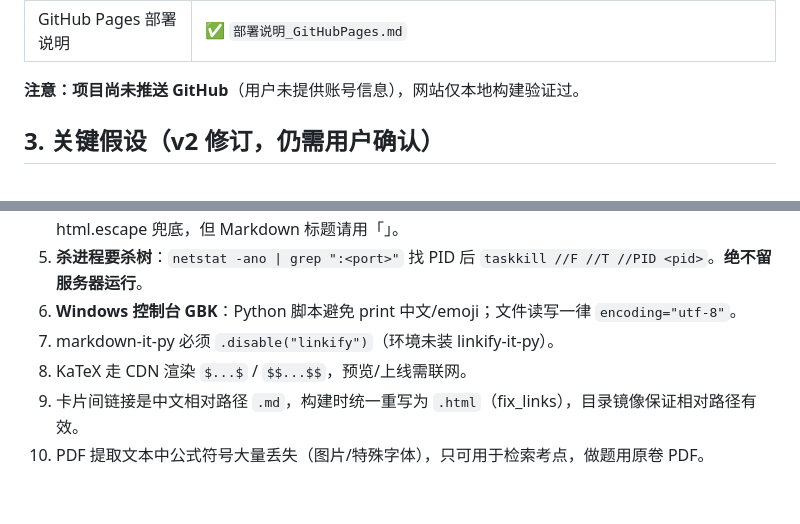
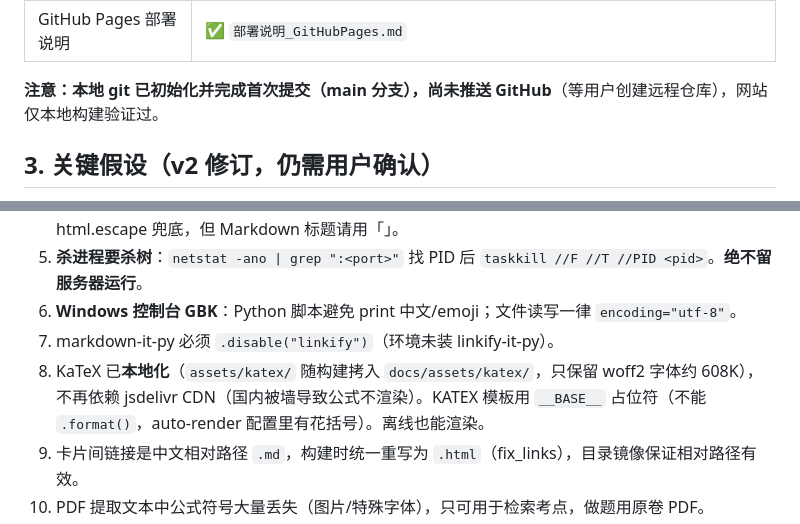
Before and after one commit to goodniuniu/shenyue-physics, a Markdown page: HANDOFF_交接文件.md, 2 parts joined by grey strips. Rendered like a GitHub page; blank space fills up the shorter version.

Commit message:
更新交接文件：KaTeX 本地化说明

```diff
--- a/HANDOFF_交接文件.md
+++ b/HANDOFF_交接文件.md
@@ -28,7 +28,7 @@
 | vite 中文路径 GBK 修复 + HTML 标题转义修复 | ✅ `vite.config.js`、`build_site.py`（page_html 已加 html.escape） |
 | GitHub Pages 部署说明 | ✅ `部署说明_GitHubPages.md` |
 
-**注意：项目尚未推送 GitHub**（用户未提供账号信息），网站仅本地构建验证过。
+**注意：本地 git 已初始化并完成首次提交（main 分支），尚未推送 GitHub**（等用户创建远程仓库），网站仅本地构建验证过。
 
 ## 3. 关键假设（v2 修订，仍需用户确认）
 
@@ -72,7 +72,7 @@ package.json                        # dev: vite docs --config vite.config.js
 5. **杀进程要杀树**：`netstat -ano | grep ":<port>"` 找 PID 后 `taskkill //F //T //PID <pid>`。**绝不留服务器运行**。
 6. **Windows 控制台 GBK**：Python 脚本避免 print 中文/emoji；文件读写一律 `encoding="utf-8"`。
 7. markdown-it-py 必须 `.disable("linkify")`（环境未装 linkify-it-py）。
-8. KaTeX 走 CDN 渲染 `$...$` / `$$...$$`，预览/上线需联网。
+8. KaTeX 已**本地化**（`assets/katex/` 随构建拷入 `docs/assets/katex/`，只保留 woff2 字体约 608K），不再依赖 jsdelivr CDN（国内被墙导致公式不渲染）。KATEX 模板用 `__BASE__` 占位符（不能 `.format()`，auto-render 配置里有花括号）。离线也能渲染。
 9. 卡片间链接是中文相对路径 `.md`，构建时统一重写为 `.html`（fix_links），目录镜像保证相对路径有效。
 10. PDF 提取文本中公式符号大量丢失（图片/特殊字体），只可用于检索考点，做题用原卷 PDF。
 11. **reportlab 打印包三坑**（`build_print_pack.py` 已处理）：CJK 字体缺 Unicode 上下标字形 → 用 `<sub>/<super>` 标签；✅⚠️❌ 等 emoji 缺字形 → conv() 映射为"已掌握/待强化/未理解"；含 HTML 标签的标题要先包 `<b>` 再过 conv（conv 会转义）。质检用 kimi-pdf skill 渲染逐页目检。
```
